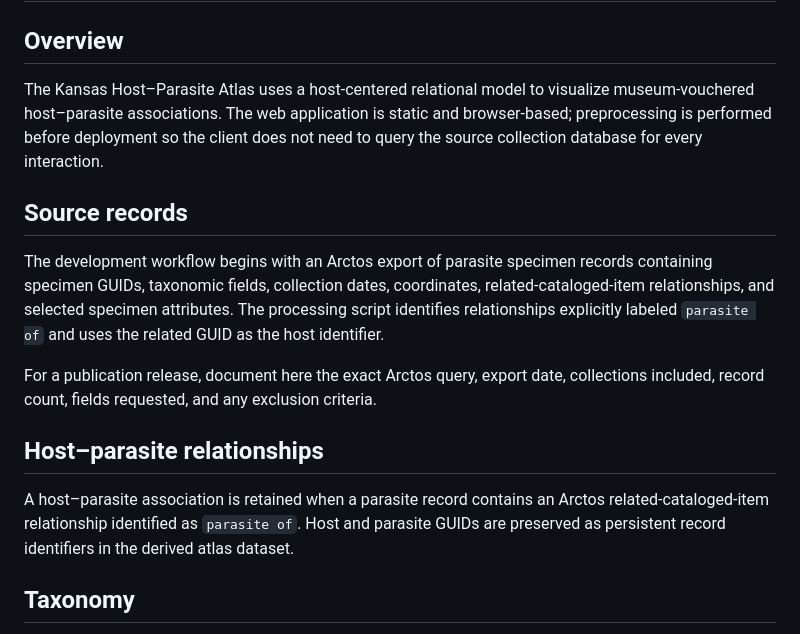
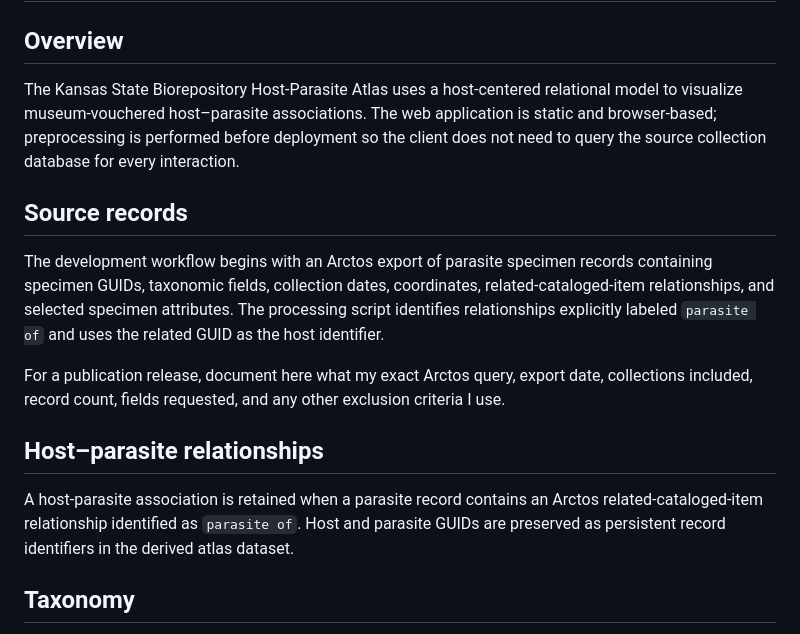
Before and after one commit to scspeck/kansas-host-parasite-atlas, a Markdown page: METHODS.md, the part around the change. GitHub-like rendering.

```diff
--- a/METHODS.md
+++ b/METHODS.md
@@ -2,17 +2,17 @@
 
 ## Overview
 
-The Kansas Host–Parasite Atlas uses a host-centered relational model to visualize museum-vouchered host–parasite associations. The web application is static and browser-based; preprocessing is performed before deployment so the client does not need to query the source collection database for every interaction.
+The Kansas State Biorepository Host-Parasite Atlas uses a host-centered relational model to visualize museum-vouchered host–parasite associations. The web application is static and browser-based; preprocessing is performed before deployment so the client does not need to query the source collection database for every interaction.
 
 ## Source records
 
 The development workflow begins with an Arctos export of parasite specimen records containing specimen GUIDs, taxonomic fields, collection dates, coordinates, related-cataloged-item relationships, and selected specimen attributes. The processing script identifies relationships explicitly labeled `parasite of` and uses the related GUID as the host identifier.
 
-For a publication release, document here the exact Arctos query, export date, collections included, record count, fields requested, and any exclusion criteria.
+For a publication release, document here what my exact Arctos query, export date, collections included, record count, fields requested, and any other exclusion criteria I use.
 
 ## Host–parasite relationships
 
-A host–parasite association is retained when a parasite record contains an Arctos related-cataloged-item relationship identified as `parasite of`. Host and parasite GUIDs are preserved as persistent record identifiers in the derived atlas dataset.
+A host-parasite association is retained when a parasite record contains an Arctos related-cataloged-item relationship identified as `parasite of`. Host and parasite GUIDs are preserved as persistent record identifiers in the derived atlas dataset.
 
 ## Taxonomy
 
```
